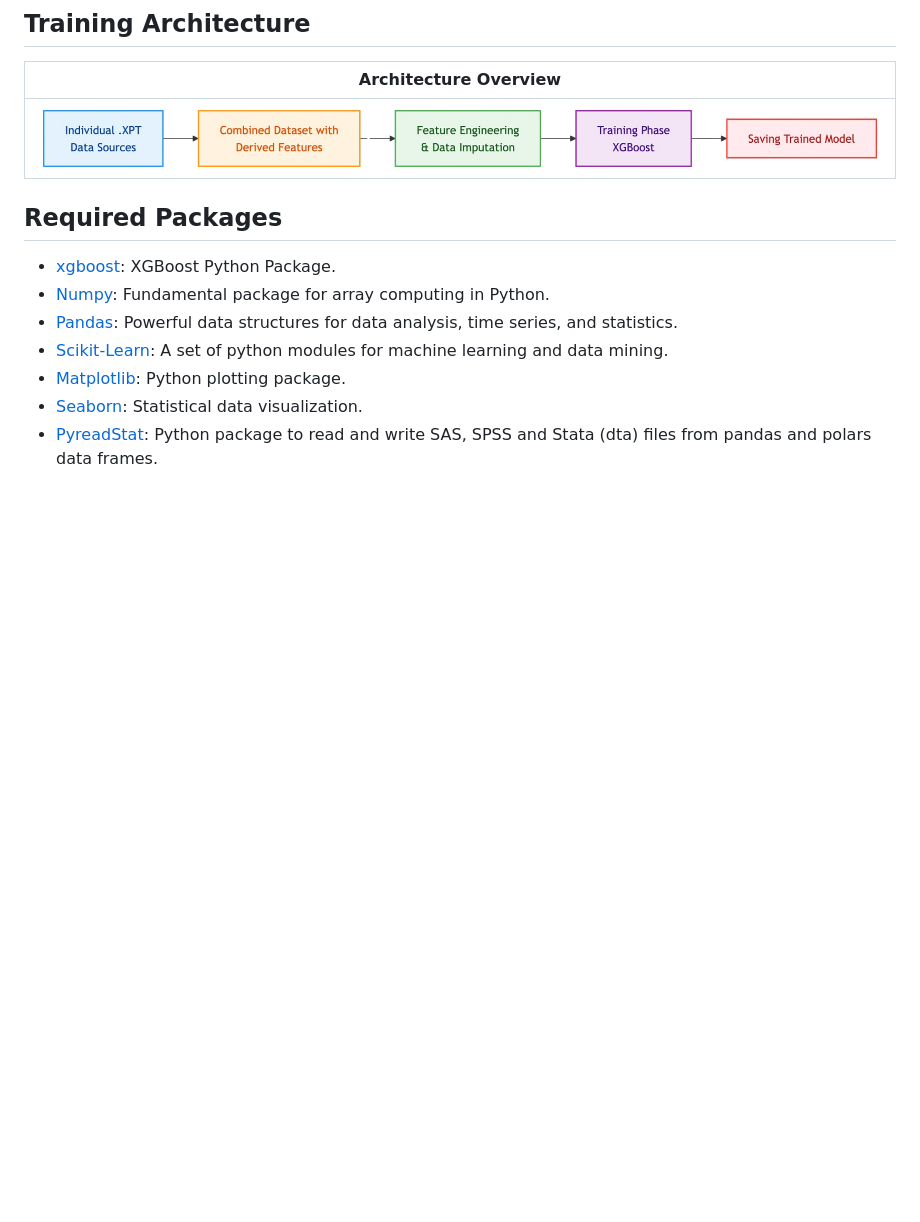
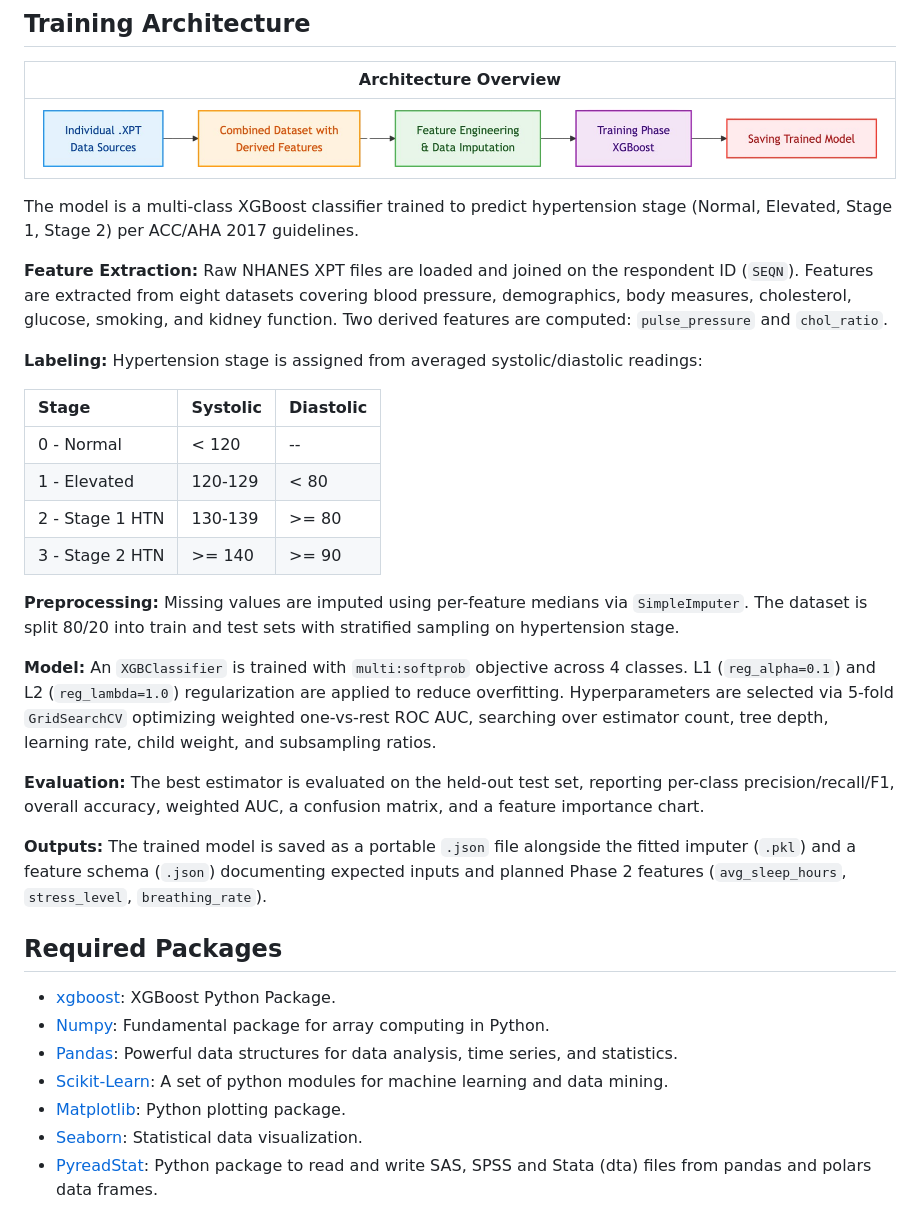
Before and after one commit to dev-xero/cavista-2026-team-lightx, a Markdown page: machine-learning/README.md, the part around one of its changes. Rendered like a GitHub page; blank space fills up the shorter version.

```diff
--- a/machine-learning/README.md
+++ b/machine-learning/README.md
@@ -9,6 +9,26 @@ This module implements a multi-class classifier using XGBoost with the National
 |       :---------------:       |
 | ![ml_flow](../docs/ml_flow.png)  |
 
+The model is a multi-class XGBoost classifier trained to predict hypertension stage (Normal, Elevated, Stage 1, Stage 2) per ACC/AHA 2017 guidelines.
+
+**Feature Extraction:** Raw NHANES XPT files are loaded and joined on the respondent ID (`SEQN`). Features are extracted from eight datasets covering blood pressure, demographics, body measures, cholesterol, glucose, smoking, and kidney function. Two derived features are computed: `pulse_pressure` and `chol_ratio`.
+
+**Labeling:** Hypertension stage is assigned from averaged systolic/diastolic readings:
+
+| Stage | Systolic | Diastolic |
+| :- | :- | :- |
+| 0 - Normal | < 120 | -- |
+| 1 - Elevated | 120-129 | < 80 |
+| 2 - Stage 1 HTN | 130-139 | >= 80 |
+| 3 - Stage 2 HTN | >= 140 | >= 90 |
+
+**Preprocessing:** Missing values are imputed using per-feature medians via `SimpleImputer`. The dataset is split 80/20 into train and test sets with stratified sampling on hypertension stage.
+
+**Model:** An `XGBClassifier` is trained with `multi:softprob` objective across 4 classes. L1 (`reg_alpha=0.1`) and L2 (`reg_lambda=1.0`) regularization are applied to reduce overfitting. Hyperparameters are selected via 5-fold `GridSearchCV` optimizing weighted one-vs-rest ROC AUC, searching over estimator count, tree depth, learning rate, child weight, and subsampling ratios.
+
+**Evaluation:** The best estimator is evaluated on the held-out test set, reporting per-class precision/recall/F1, overall accuracy, weighted AUC, a confusion matrix, and a feature importance chart.
+
+**Outputs:** The trained model is saved as a portable `.json` file alongside the fitted imputer (`.pkl`) and a feature schema (`.json`) documenting expected inputs and planned Phase 2 features (`avg_sleep_hours`, `stress_level`, `breathing_rate`).
 
 ## Required Packages
 
```
Also changed, not shown: other parts of machine-learning/README.md (+32 -1 lines), docs/confusion_matrix.png (added), docs/feature_importance.png (added).
